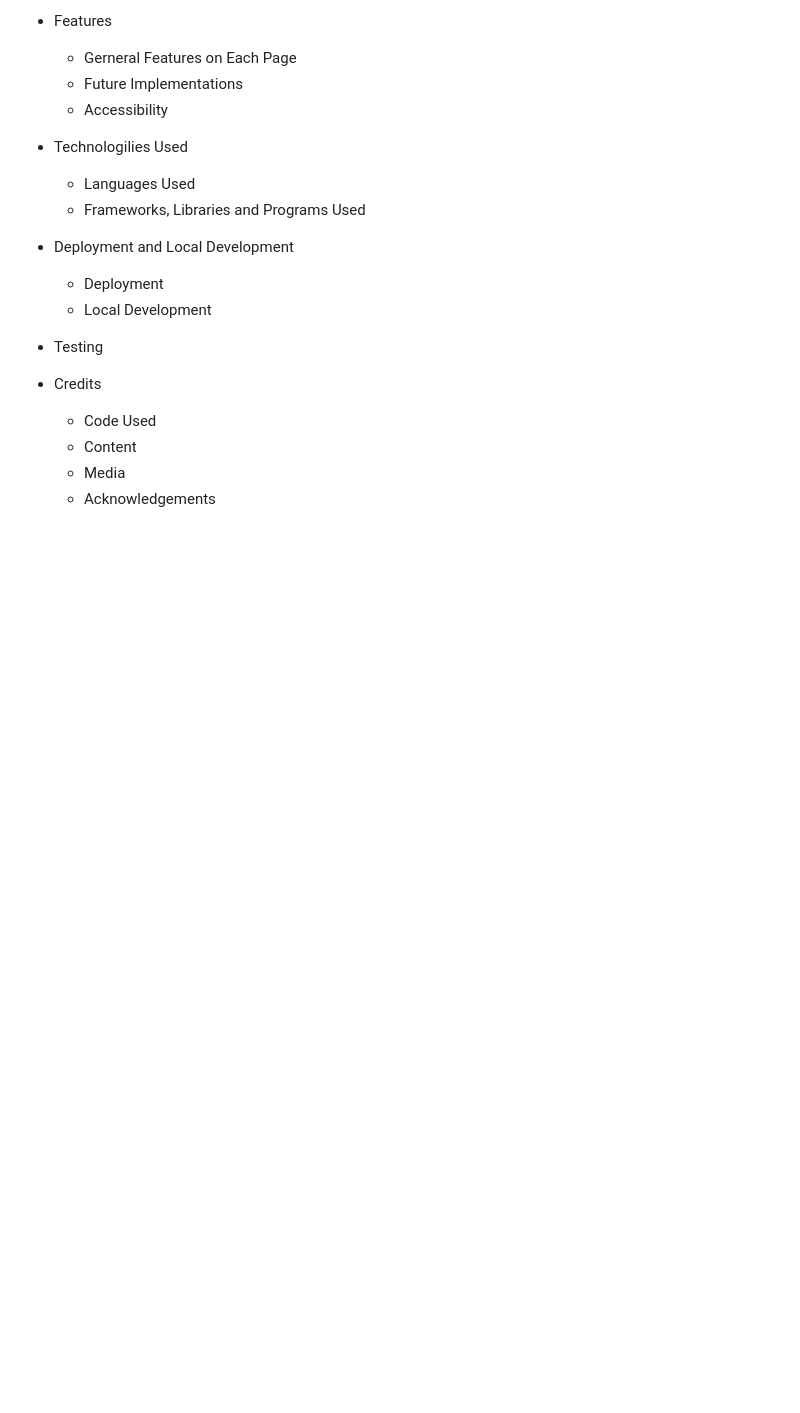
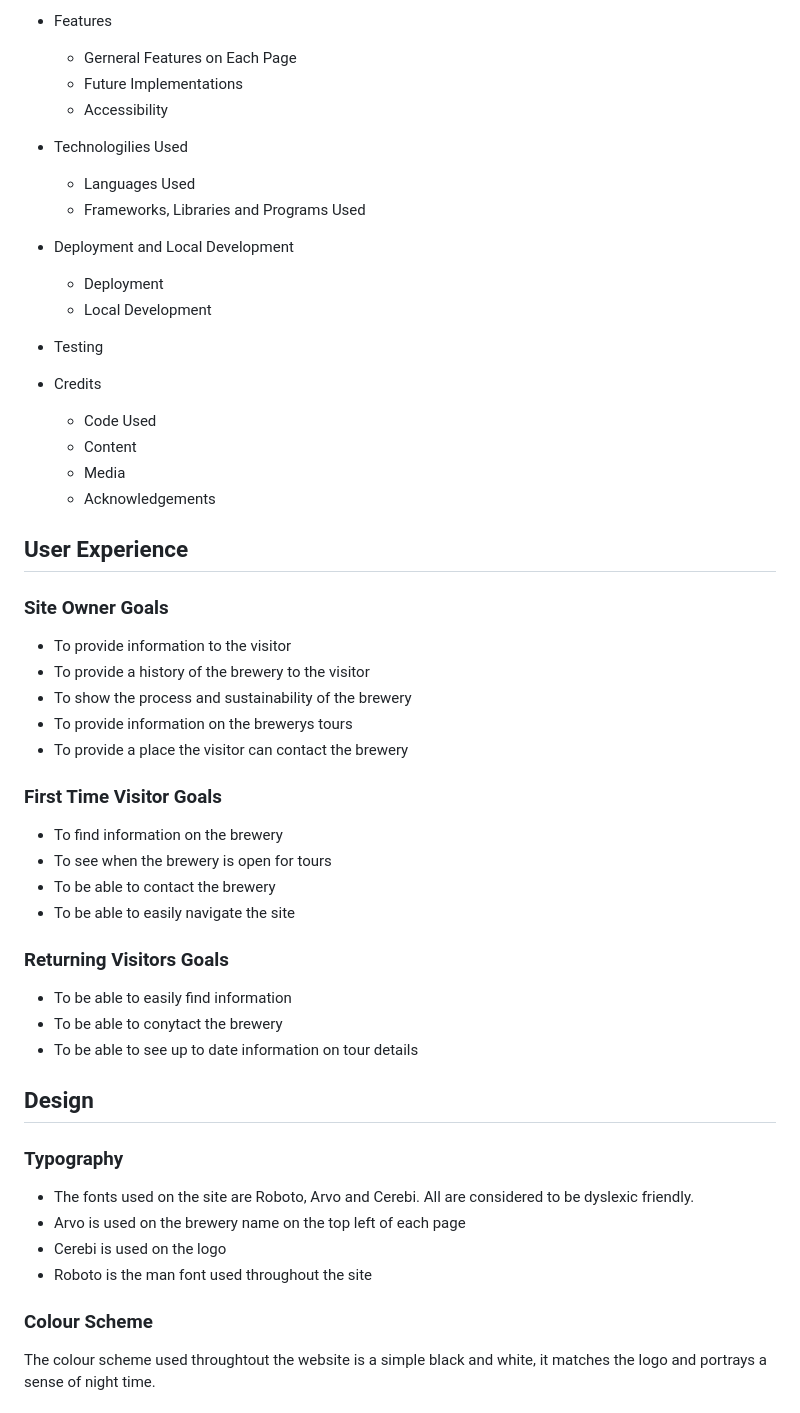
Before and after one commit to dimiclaff/pp1-shannonside-brewing-company, a Markdown page: README.md, the part around the change printed below. GitHub-like rendering; blank space fills up the shorter version.

Commit message:
Add readem sections for UX nd Design

```diff
--- a/README.md
+++ b/README.md
@@ -36,3 +39,33 @@ The Shannonside Brewing Company is a website advertising a fictional brewery on
     - Content
     - Media
     - Acknowledgements
+
+## User Experience
+### Site Owner Goals
+- To provide information to the visitor
+- To provide a history of the brewery to the visitor
+- To show the process and sustainability of the brewery
+- To provide information on the brewerys tours
+- To provide a place the visitor can contact the brewery
+
+### First Time Visitor Goals
+- To find information on the brewery
+- To see when the brewery is open for tours
+- To be able to contact the brewery
+- To be able to easily navigate the site
+
+### Returning Visitors Goals
+- To be able to easily find information
+- To be able to conytact the brewery
+- To be able to see up to date information on tour details
+
+## Design
+### Typography
+- The fonts used on the site are Roboto, Arvo and Cerebi. All are considered to be dyslexic friendly.
+- Arvo is used on the brewery name on the top left of each page
+- Cerebi is used on the logo
+- Roboto is the man font used throughout the site
+
+### Colour Scheme
+The colour scheme used throughtout the website is a simple black and white, it matches the logo and portrays a sense of night time.
+
```
Also changed, not shown: other parts of README.md (+22 -2 lines), assets/wireframe/contact_wireframe.png (added), assets/wireframe/gallery_wireframe.png (added), assets/wireframe/index_wireframe.png (added).
